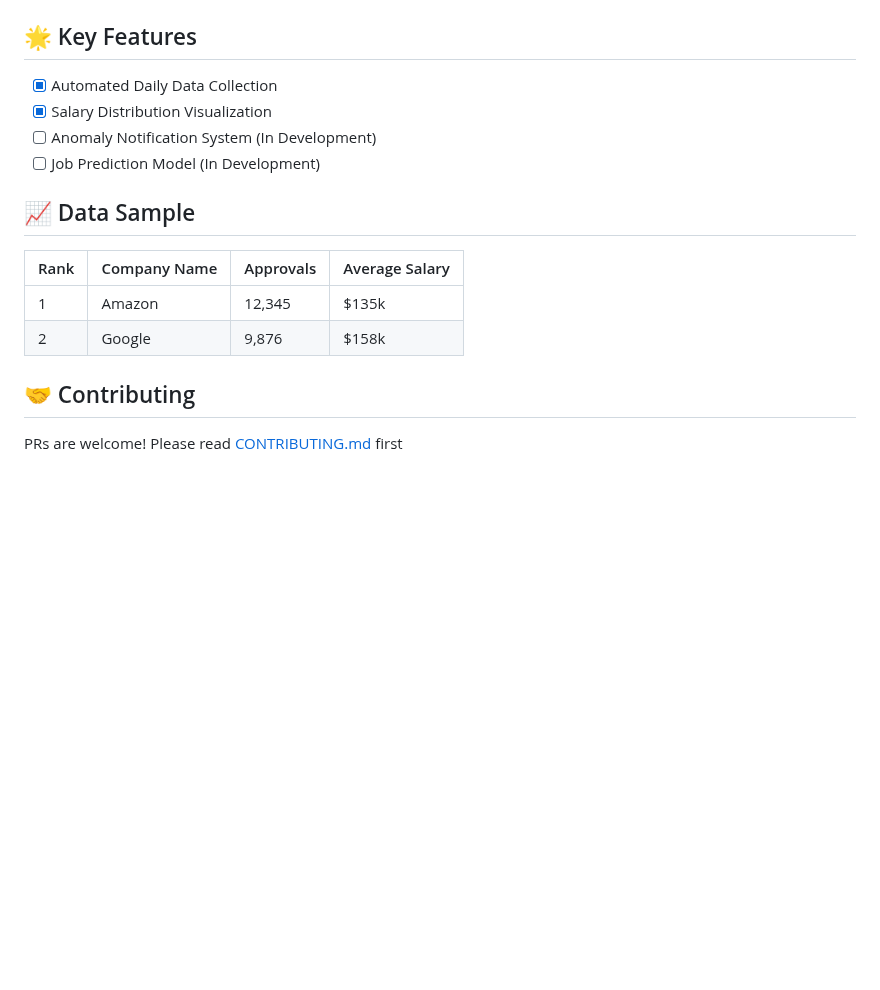
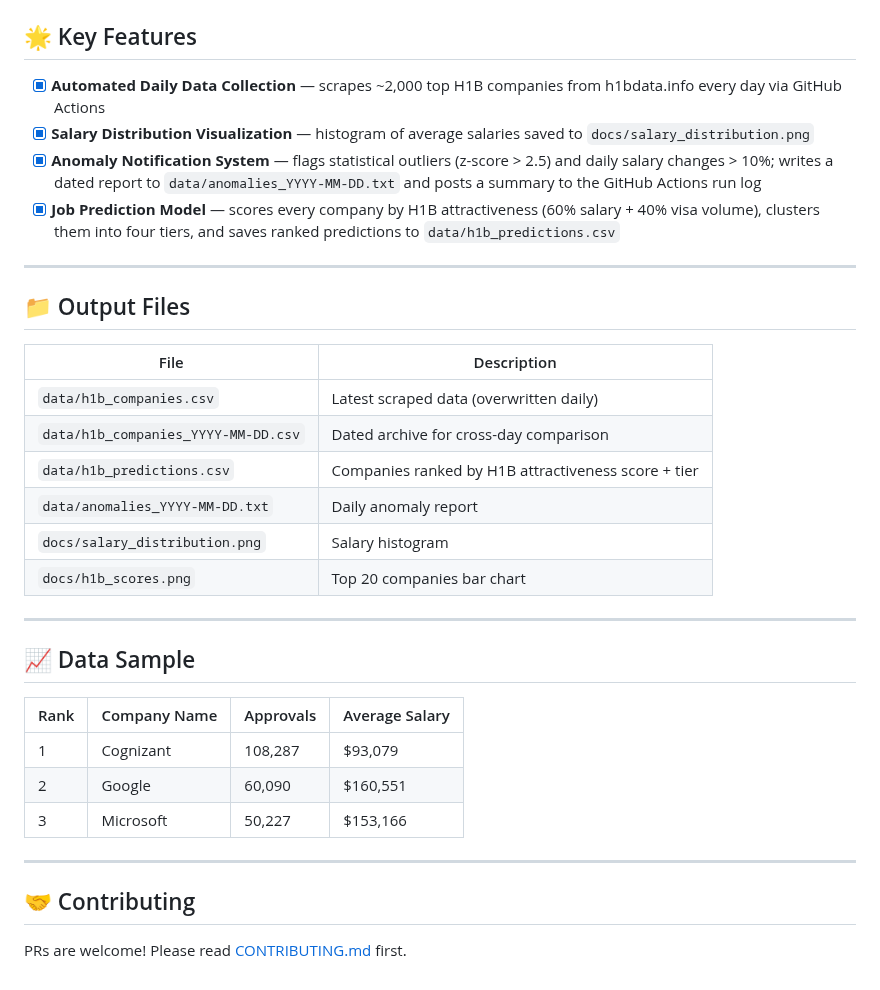
Before and after one commit to calvinlee326/h1b-job-scraper, a Markdown page: README.md, the part around one of its changes. Drawn GitHub-style; blank space fills up the shorter version.

```diff
--- a/README.md
+++ b/README.md
@@ -19,14 +31,35 @@ python h1b_scraper.py
 ## 🌟 Key Features
-- [x] Automated Daily Data Collection
-- [x] Salary Distribution Visualization
-- [ ] Anomaly Notification System (In Development)
-- [ ] Job Prediction Model (In Development)
+
+- [x] **Automated Daily Data Collection** — scrapes ~2,000 top H1B companies from h1bdata.info every day via GitHub Actions
+- [x] **Salary Distribution Visualization** — histogram of average salaries saved to `docs/salary_distribution.png`
+- [x] **Anomaly Notification System** — flags statistical outliers (z-score > 2.5) and daily salary changes > 10%; writes a dated report to `data/anomalies_YYYY-MM-DD.txt` and posts a summary to the GitHub Actions run log
+- [x] **Job Prediction Model** — scores every company by H1B attractiveness (60% salary + 40% visa volume), clusters them into four tiers, and saves ranked predictions to `data/h1b_predictions.csv`
+
+---
+
+## 📁 Output Files
+
+| File | Description |
+|------|-------------|
+| `data/h1b_companies.csv` | Latest scraped data (overwritten daily) |
+| `data/h1b_companies_YYYY-MM-DD.csv` | Dated archive for cross-day comparison |
+| `data/h1b_predictions.csv` | Companies ranked by H1B attractiveness score + tier |
+| `data/anomalies_YYYY-MM-DD.txt` | Daily anomaly report |
+| `docs/salary_distribution.png` | Salary histogram |
+| `docs/h1b_scores.png` | Top 20 companies bar chart |
+
+---
 
 ## 📈 Data Sample
+
 | Rank | Company Name | Approvals | Average Salary |
 |------|--------------|-----------|----------------|
-| 1 | Amazon | 12,345 | $135k |
-| 2 | Google | 9,876 | $158k |
+| 1 | Cognizant | 108,287 | $93,079 |
+| 2 | Google | 60,090 | $160,551 |
+| 3 | Microsoft | 50,227 | $153,166 |
+
+---
 
 ## 🤝 Contributing
-PRs are welcome! Please read [CONTRIBUTING.md](CONTRIBUTING.md) first
+
+PRs are welcome! Please read [CONTRIBUTING.md](CONTRIBUTING.md) first.
```
Also changed, not shown: other parts of README.md (+14 -2 lines), docs/h1b_scores.png (added), 4 other files.
